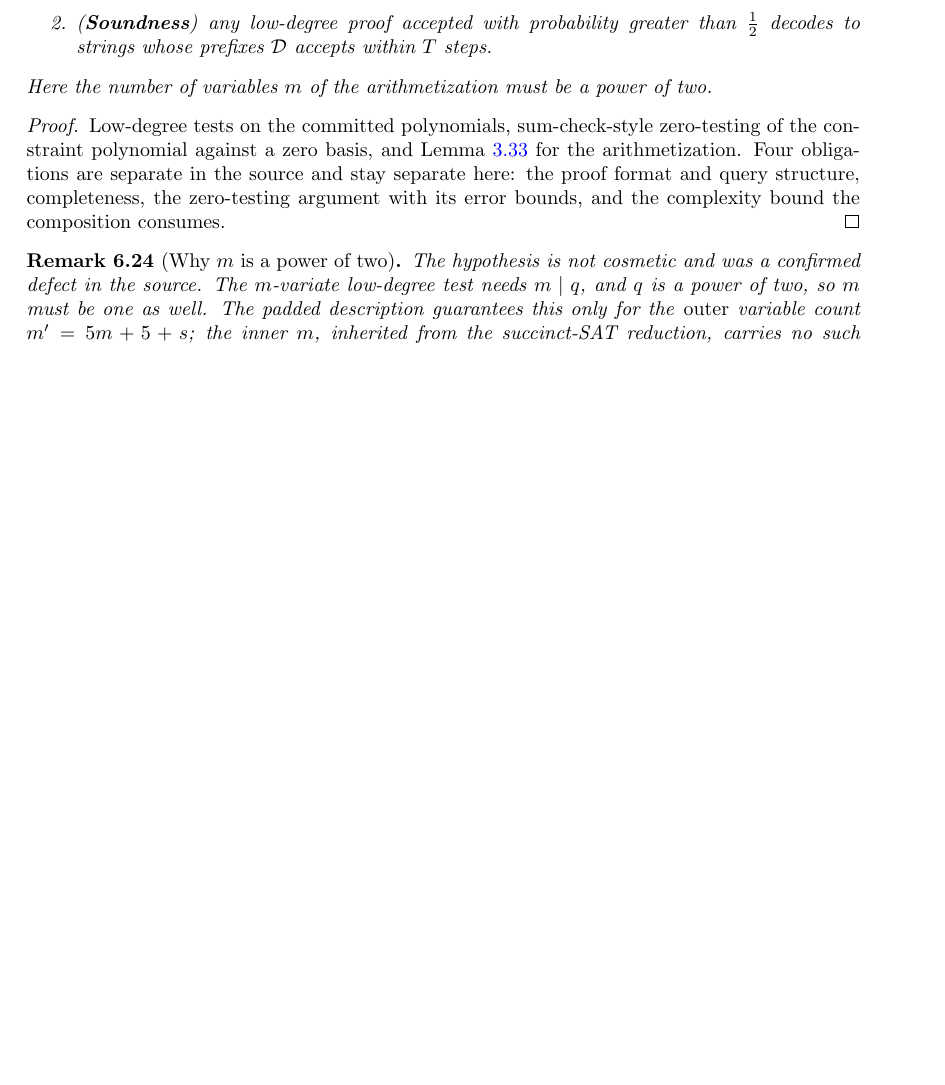
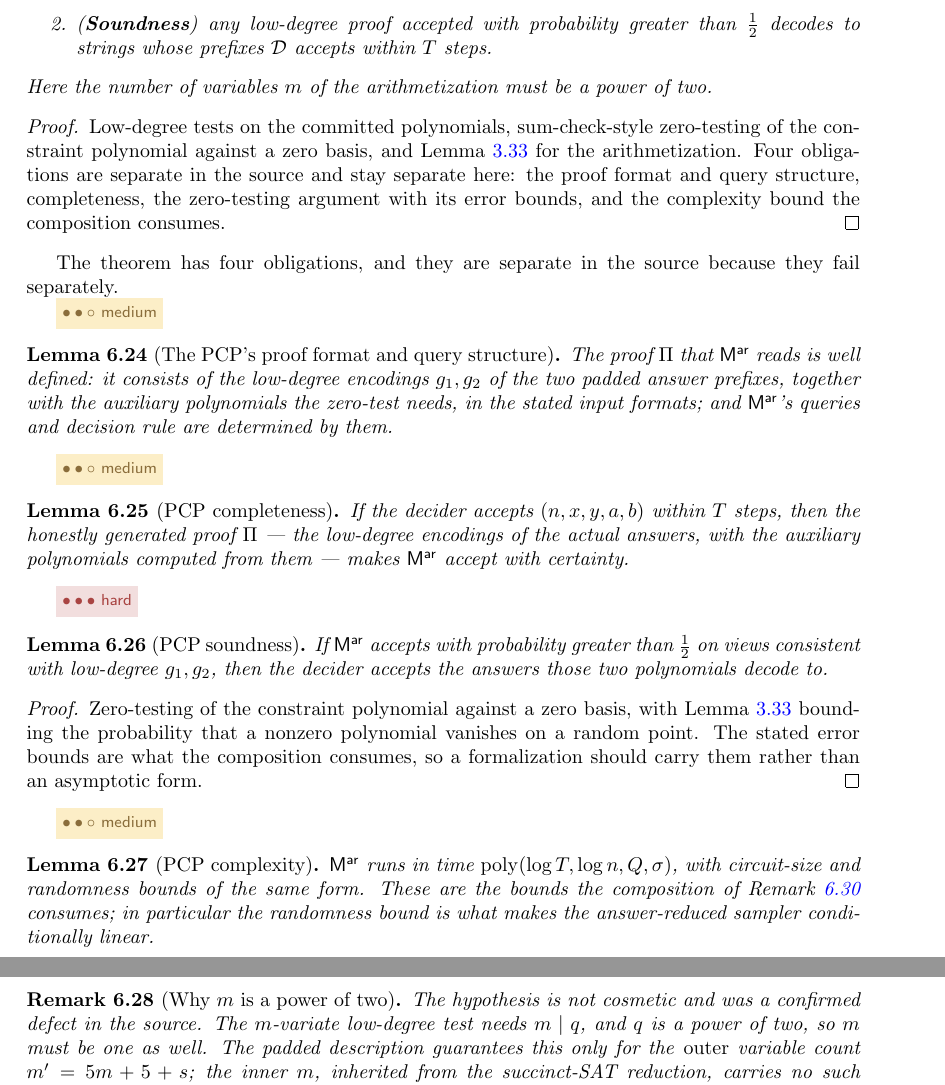
Before and after one commit to vidick/MIPRE-formalization, a LaTeX document (blueprint/src/print.tex, which reads blueprint/src/content/06_proof_structure.tex): part of page 46 of 57 before the commit and two parts of pages 46 and 47 of 58 after it, the two joined at a grey line, cut so that both start at the same text, the shorter picture padded with empty space. Compiled offline with pdfLaTeX.

Commit message:
Blueprint: split thm:pcp-decider's four obligations out of the umbrella
Nodes 1.3.3.1-1.3.3.4 are separate in the source because they fail separately, and they are
separate here: lem:pcp-format (the proof format and query structure), lem:pcp-completeness,
lem:pcp-soundness (the zero-test against a zero basis, with Schwartz-Zippel in the correct
direction and the explicit error bounds the composition consumes rather than an asymptotic
form), and lem:pcp-complexity — whose randomness bound is what makes the answer-reduced
sampler conditionally linear, which is the reason that bound is load-bearing and not
bookkeeping.

thm:pcp-decider now names one node instead of five. One umbrella remains,
thm:lidt-soundness with 28, and it is the defensible one: its Lean proof is complete and
sorry-free, so its sub-nodes are the internals of something finished rather than the anatomy
of an assumption.

Umbrella-carried nodes: 33 to 28; sites naming exactly one node: 46 to 51.

Checks: lean-coverage.py 0 problems; ledger-sync.py 0 problems, 123/123 annotated.

Co-Authored-By: Claude Opus 5 <noreply@anthropic.com>
Claude-Session: https://claude.ai/code/session_01J5cDfhmkBsbpx1t1FQNBUa

```diff
--- a/blueprint/src/content/06_proof_structure.tex
+++ b/blueprint/src/content/06_proof_structure.tex
@@ -563,6 +563,62 @@ arithmetization. Four obligations are separate in the source and stay separate h
 proof format and query structure, completeness, the zero-testing argument with its error
 bounds, and the complexity bound the composition consumes.
 \end{proof}
+
+The theorem has four obligations, and they are separate in the source because they fail
+separately.
+
+\effortMedium
+
+\begin{lemma}[The PCP's proof format and query structure]
+\label{lem:pcp-format}
+\ledgernode{1.3.3.1}
+\uses{thm:pcp-decider,lem:decoupled-5sat}
+The proof $\Pi$ that $\pcpverifier$ reads is well defined: it consists of the low-degree
+encodings $g_1, g_2$ of the two padded answer prefixes, together with the auxiliary
+polynomials the zero-test needs, in the stated input formats; and $\pcpverifier$'s queries and
+decision rule are determined by them.
+\end{lemma}
+
+\effortMedium
+
+\begin{lemma}[PCP completeness]
+\label{lem:pcp-completeness}
+\ledgernode{1.3.3.2}
+\uses{lem:pcp-format,thm:succinct-sat}
+If the decider accepts $(n, x, y, a, b)$ within $T$ steps, then the honestly generated proof
+$\Pi$ --- the low-degree encodings of the actual answers, with the auxiliary polynomials
+computed from them --- makes $\pcpverifier$ accept with certainty.
+\end{lemma}
+
+\effortHard
+
+\begin{lemma}[PCP soundness]
+\label{lem:pcp-soundness}
+\ledgernode{1.3.3.3}
+\uses{lem:pcp-format,lem:schwartz-zippel,thm:qld}
+If $\pcpverifier$ accepts with probability greater than $\tfrac12$ on views consistent with
+low-degree $g_1, g_2$, then the decider accepts the answers those two polynomials decode to.
+\end{lemma}
+
+\begin{proof}
+\uses{lem:schwartz-zippel}
+Zero-testing of the constraint polynomial against a zero basis, with
+Lemma~\ref{lem:schwartz-zippel} bounding the probability that a nonzero polynomial vanishes
+on a random point. The stated error bounds are what the composition consumes, so a
+formalization should carry them rather than an asymptotic form.
+\end{proof}
+
+\effortMedium
+
+\begin{lemma}[PCP complexity]
+\label{lem:pcp-complexity}
+\ledgernode{1.3.3.4}
+\uses{lem:pcp-format}
+$\pcpverifier$ runs in time $\poly(\log T, \log n, Q, \sigma)$, with circuit-size and
+randomness bounds of the same form. These are the bounds the composition of
+Remark~\ref{rem:ar-composition} consumes; in particular the randomness bound is what makes the
+answer-reduced sampler conditionally linear.
+\end{lemma}
 
 \begin{remark}[Why $m$ is a power of two]
 \label{rem:pcp-power-of-two}
```
Also changed, not shown: blueprint/src/content/06_proof_structure.tex (2 more changed lines).
